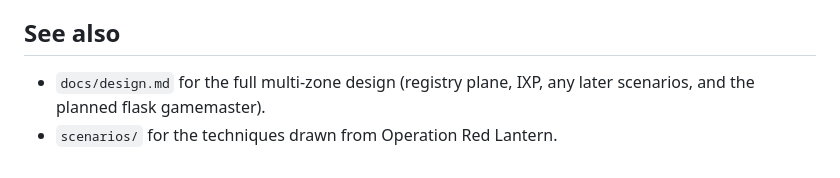
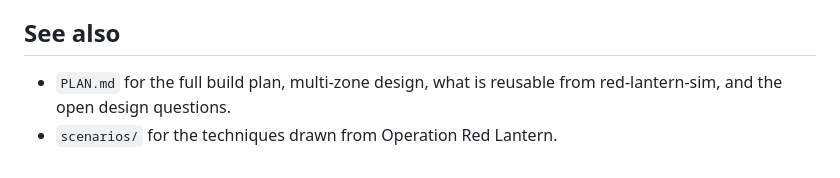
Before and after one commit to tymyrddin/inter-domain-simlab, a Markdown page: README.md, the part around the change. GitHub-like rendering.

```diff
--- a/README.md
+++ b/README.md
@@ -74,5 +74,5 @@ is what the attacks exploit.
 
 ## See also
 
-- `docs/design.md` for the full multi-zone design (registry plane, IXP, any later scenarios, and the planned flask gamemaster).
+- `PLAN.md` for the full build plan, multi-zone design, what is reusable from red-lantern-sim, and the open design questions.
 - `scenarios/` for the techniques drawn from Operation Red Lantern.
```
